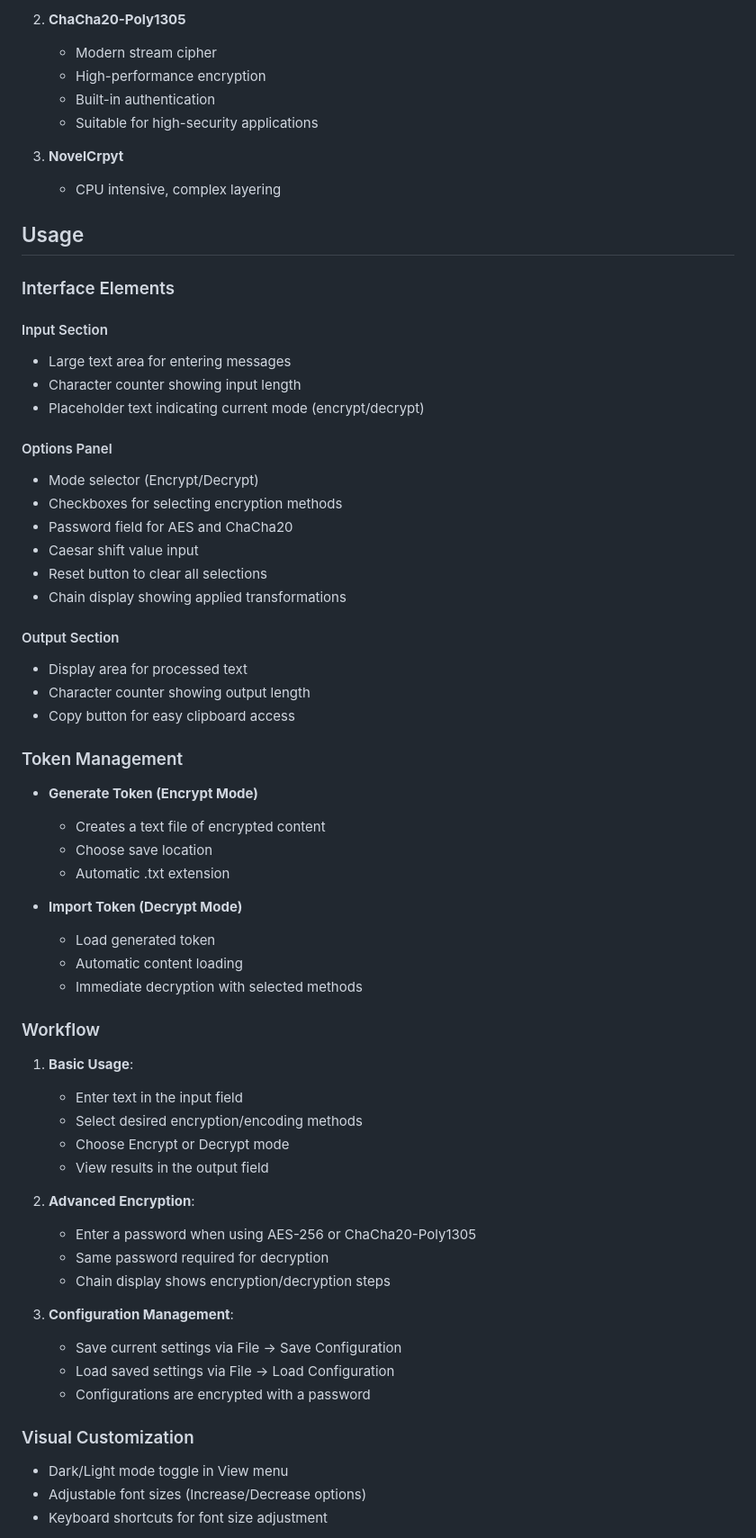
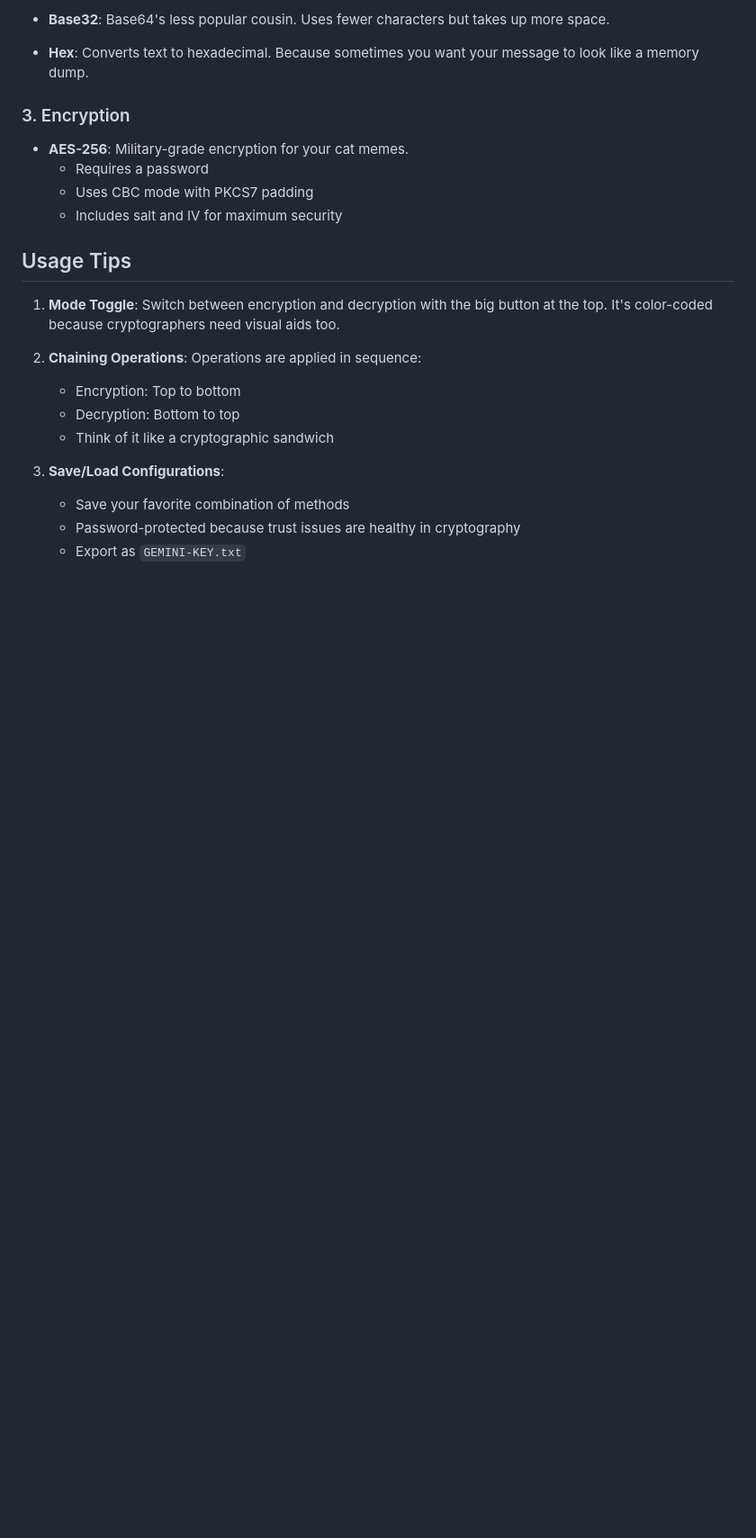
Before and after one commit to elkmire/Gemini, a Markdown page: README.md, the part around one of its changes. Shown at 90% size. Drawn GitHub-style; blank space fills up the shorter version.

```diff
--- a/README.md
+++ b/README.md
@@ -68,66 +38,25 @@ A versatile encryption/decryption and encoding/decoding tool built with PyQt5 (a
 
-2. **ChaCha20-Poly1305**
-   - Modern stream cipher
-   - High-performance encryption
-   - Built-in authentication
-   - Suitable for high-security applications
+* **Base32**: Base64's less popular cousin. Uses fewer characters but takes up more space.
 
-3. **NovelCrpyt**
-   - CPU intensive, complex layering
+* **Hex**: Converts text to hexadecimal. Because sometimes you want your message to look like a memory dump.
 
-## Usage
+### 3. Encryption
+* **AES-256**: Military-grade encryption for your cat memes.
+  - Requires a password
+  - Uses CBC mode with PKCS7 padding
+  - Includes salt and IV for maximum security
 
-### Interface Elements
+## Usage Tips
 
-#### Input Section
-- Large text area for entering messages
-- Character counter showing input length
-- Placeholder text indicating current mode (encrypt/decrypt)
+1. **Mode Toggle**: Switch between encryption and decryption with the big button at the top. It's color-coded because cryptographers need visual aids too.
 
-#### Options Panel
-- Mode selector (Encrypt/Decrypt)
-- Checkboxes for selecting encryption methods
-- Password field for AES and ChaCha20
-- Caesar shift value input
-- Reset button to clear all selections
-- Chain display showing applied transformations
+2. **Chaining Operations**: Operations are applied in sequence:
+   - Encryption: Top to bottom
+   - Decryption: Bottom to top
+   - Think of it like a cryptographic sandwich
 
-#### Output Section
-- Display area for processed text
-- Character counter showing output length
-- Copy button for easy clipboard access
+3. **Save/Load Configurations**:
+   - Save your favorite combination of methods
+   - Password-protected because trust issues are healthy in cryptography
+   - Export as `GEMINI-KEY.txt`
 
-### Token Management
-- **Generate Token (Encrypt Mode)**
-  - Creates a text file of encrypted content
-  - Choose save location
-  - Automatic .txt extension
-
-- **Import Token (Decrypt Mode)**
-  - Load generated token
-  - Automatic content loading
-  - Immediate decryption with selected methods
-
-### Workflow
-
-1. **Basic Usage**:
-   - Enter text in the input field
-   - Select desired encryption/encoding methods
-   - Choose Encrypt or Decrypt mode
-   - View results in the output field
-
-2. **Advanced Encryption**:
-   - Enter a password when using AES-256 or ChaCha20-Poly1305
-   - Same password required for decryption
-   - Chain display shows encryption/decryption steps
-
-3. **Configuration Management**:
-   - Save current settings via File → Save Configuration
-   - Load saved settings via File → Load Configuration
-   - Configurations are encrypted with a password
-
-### Visual Customization
-- Dark/Light mode toggle in View menu
-- Adjustable font sizes (Increase/Decrease options)
-- Keyboard shortcuts for font size adjustment
-
```
Also changed, not shown: other parts of README.md (+63 -104 lines).
